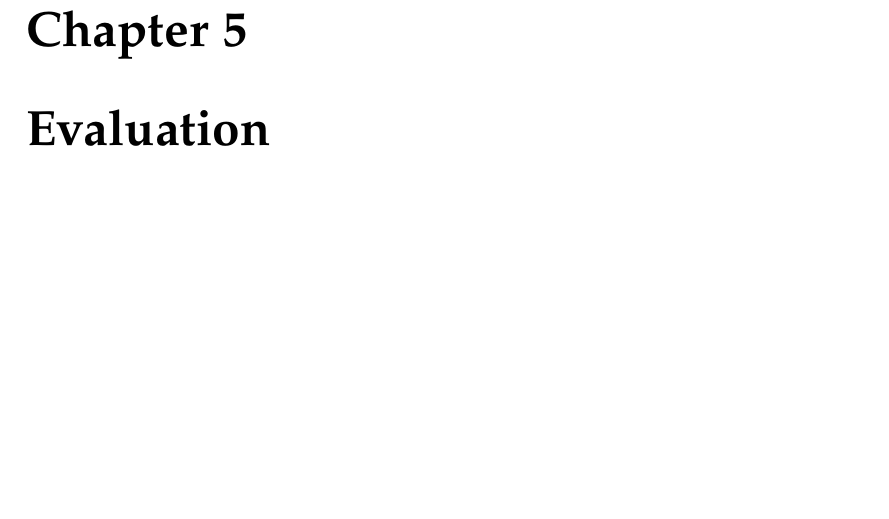
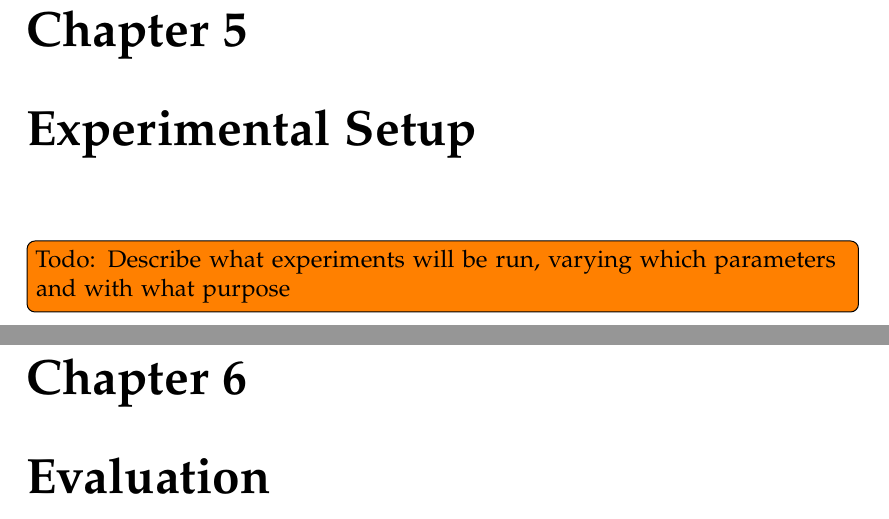
Before and after one commit to maarten990/masterthesis, a LaTeX thesis (report/report.tex, which reads report/setup.tex): part of page 14 of 16 before the commit and two parts of pages 14 and 15 of 17 after it, the two joined at a grey line, cut so that both start at the same text, the shorter picture padded with empty space. Compiled offline with pdfLaTeX.

Commit message:
add file for experimental setup

```diff
--- /dev/null
+++ b/report/setup.tex
@@ -0,0 +1,8 @@
+\chapter{Experimental Setup}
+\todo[inline]{Todo: Describe what experiments will be run, varying which
+  parameters and with what purpose}
+
+%%% Local Variables:
+%%% mode: latex
+%%% TeX-master: "report"
+%%% End:
```
Also changed, not shown: report/approach.tex (+2 -2 lines), report/report.tex (+1 -0 lines), report/report.pdf.
